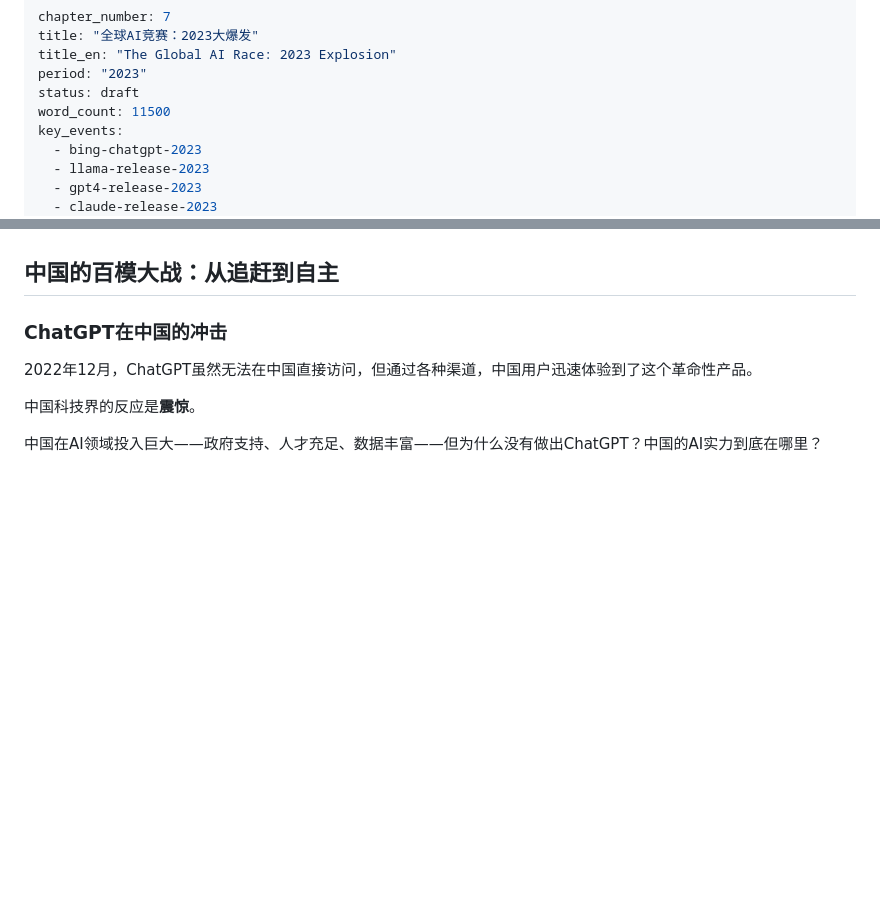
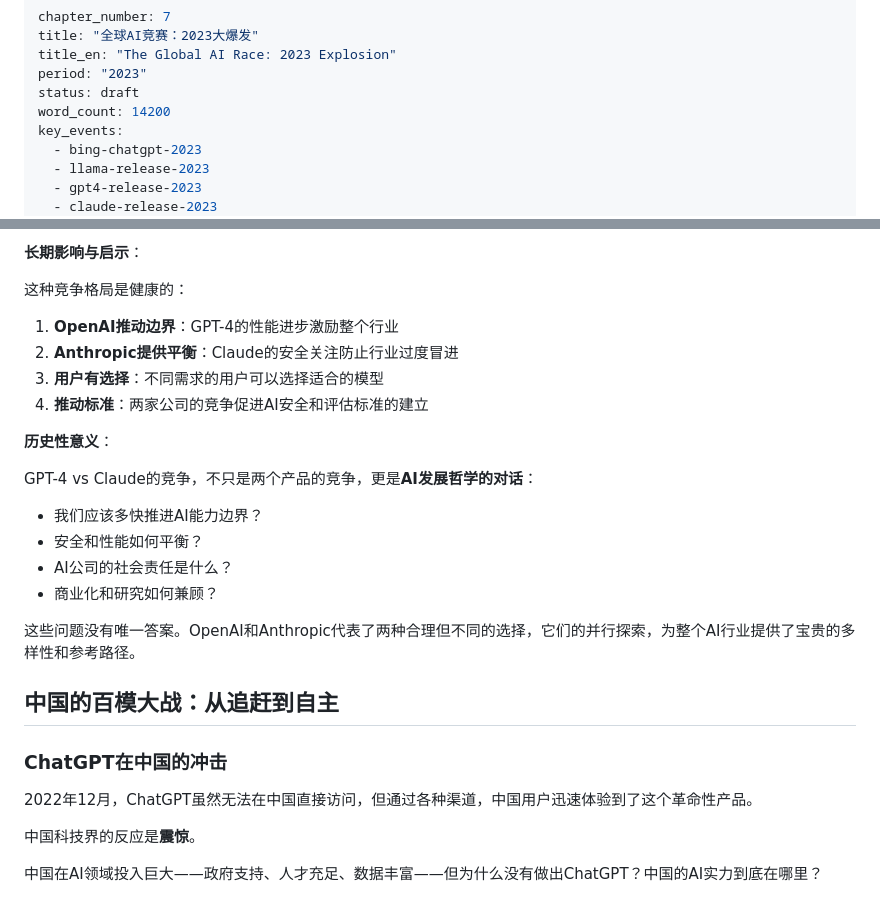
Before and after one commit to BinaryRisker/llm_history, a Markdown page: manuscript/05-global-race-2023/ai-race-2023.md, 2 parts joined by grey strips. Rendered like a GitHub page; blank space fills up the shorter version.

```diff
--- a/manuscript/05-global-race-2023/ai-race-2023.md
+++ b/manuscript/05-global-race-2023/ai-race-2023.md
@@ -4,7 +4,7 @@ title: "全球AI竞赛：2023大爆发"
 title_en: "The Global AI Race: 2023 Explosion"
 period: "2023"
 status: draft
-word_count: 11500
+word_count: 14200
 key_events:
   - bing-chatgpt-2023
   - llama-release-2023
@@ -317,3 +377,23 @@ Claude证明了：**专注安全和可靠性也能建立竞争优势**。
+**长期影响与启示**：
+
+这种竞争格局是健康的：
+
+1. **OpenAI推动边界**：GPT-4的性能进步激励整个行业
+2. **Anthropic提供平衡**：Claude的安全关注防止行业过度冒进
+3. **用户有选择**：不同需求的用户可以选择适合的模型
+4. **推动标准**：两家公司的竞争促进AI安全和评估标准的建立
+
+**历史性意义**：
+
+GPT-4 vs Claude的竞争，不只是两个产品的竞争，更是**AI发展哲学的对话**：
+
+- 我们应该多快推进AI能力边界？
+- 安全和性能如何平衡？
+- AI公司的社会责任是什么？
+- 商业化和研究如何兼顾？
+
+这些问题没有唯一答案。OpenAI和Anthropic代表了两种合理但不同的选择，它们的并行探索，为整个AI行业提供了宝贵的多样性和参考路径。
+
 ## 中国的百模大战：从追赶到自主
 
 ### ChatGPT在中国的冲击
```
Also changed, not shown: other parts of manuscript/05-global-race-2023/ai-race-2023.md (+60 -0 lines).
